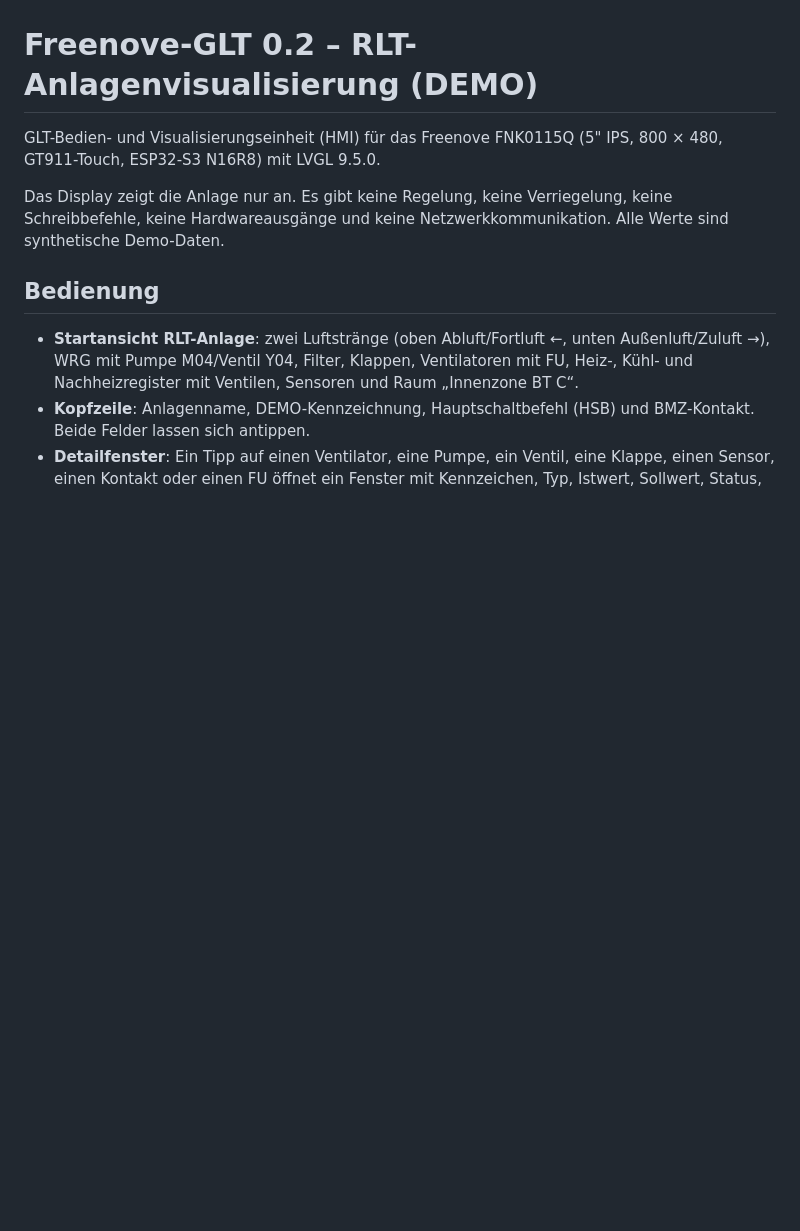
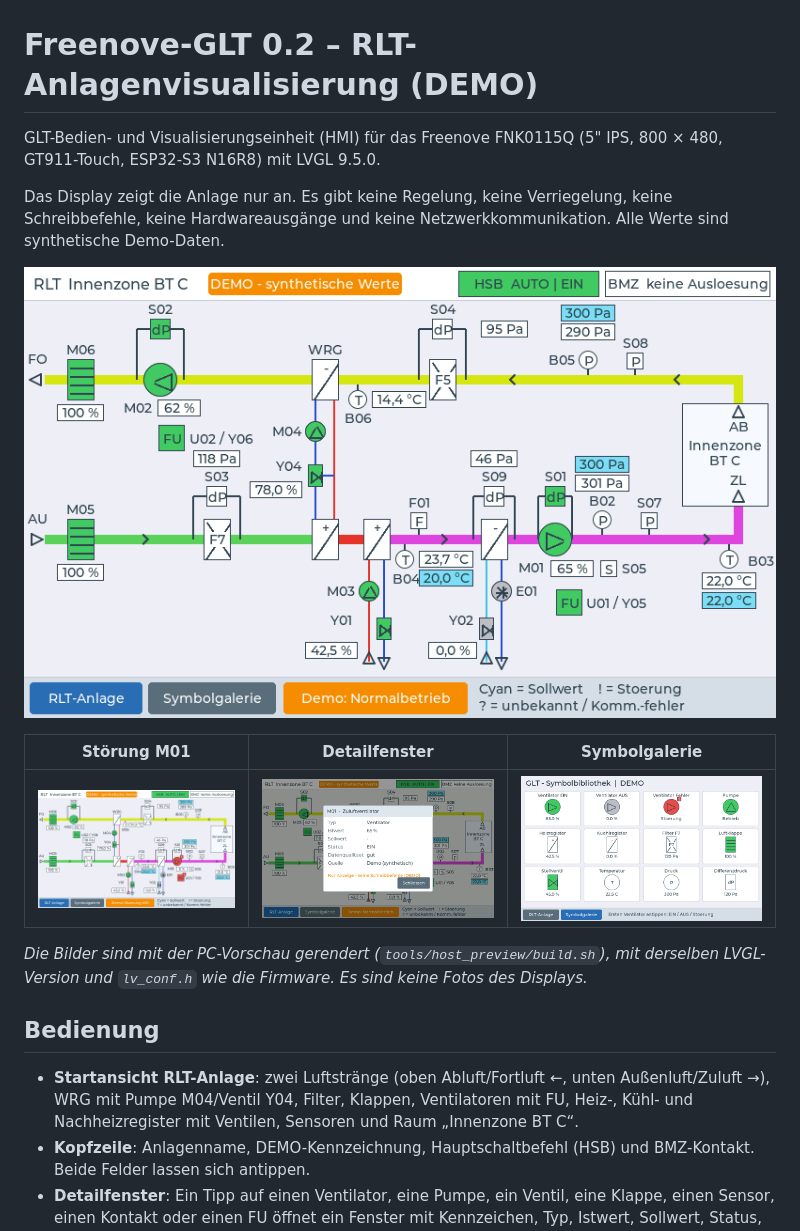
Before and after one commit to tigra330/Freenove-GLT, a Markdown page: README.md, the part around the change. GitHub-like rendering; pictures changed too: docs/images/detaildialog.png (added), docs/images/rlt-anlage.png (added), docs/images/rlt-stoerung.png (added); blank space fills up the shorter version.

```diff
--- a/README.md
+++ b/README.md
@@ -3,6 +3,14 @@
 GLT-Bedien- und Visualisierungseinheit (HMI) für das Freenove FNK0115Q (5" IPS, 800 × 480, GT911-Touch, ESP32-S3 N16R8) mit LVGL 9.5.0.
 
 Das Display zeigt die Anlage nur an. Es gibt keine Regelung, keine Verriegelung, keine Schreibbefehle, keine Hardwareausgänge und keine Netzwerkkommunikation. Alle Werte sind synthetische Demo-Daten.
+
+![RLT-Anlage (Startansicht)](docs/images/rlt-anlage.png)
+
+| Störung M01 | Detailfenster | Symbolgalerie |
+|---|---|---|
+| ![Störung](docs/images/rlt-stoerung.png) | ![Detailfenster](docs/images/detaildialog.png) | ![Symbolgalerie](docs/images/symbolgalerie.png) |
+
+*Die Bilder sind mit der PC-Vorschau gerendert (`tools/host_preview/build.sh`), mit derselben LVGL-Version und `lv_conf.h` wie die Firmware. Es sind keine Fotos des Displays.*
 
 ## Bedienung
 
```
Also changed, not shown: 2 other files.
